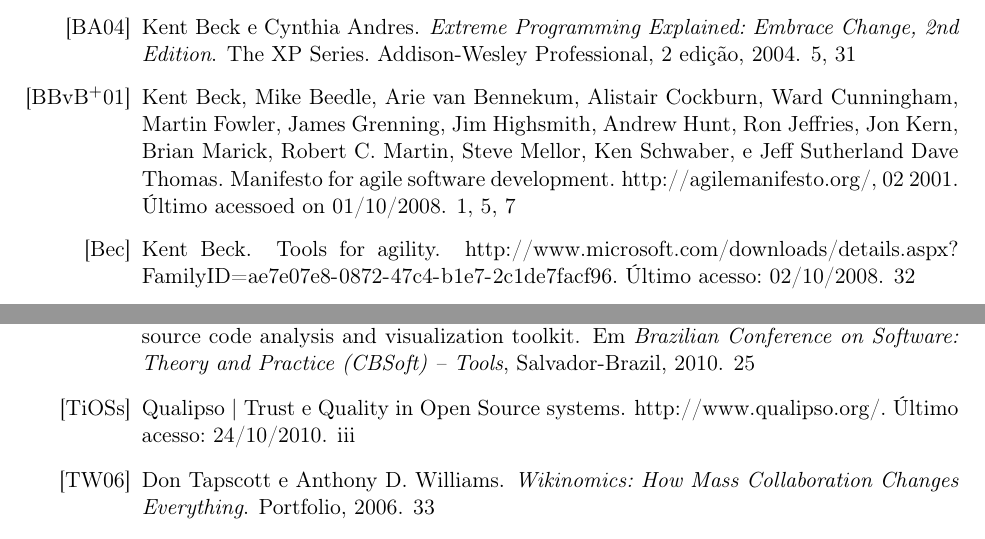
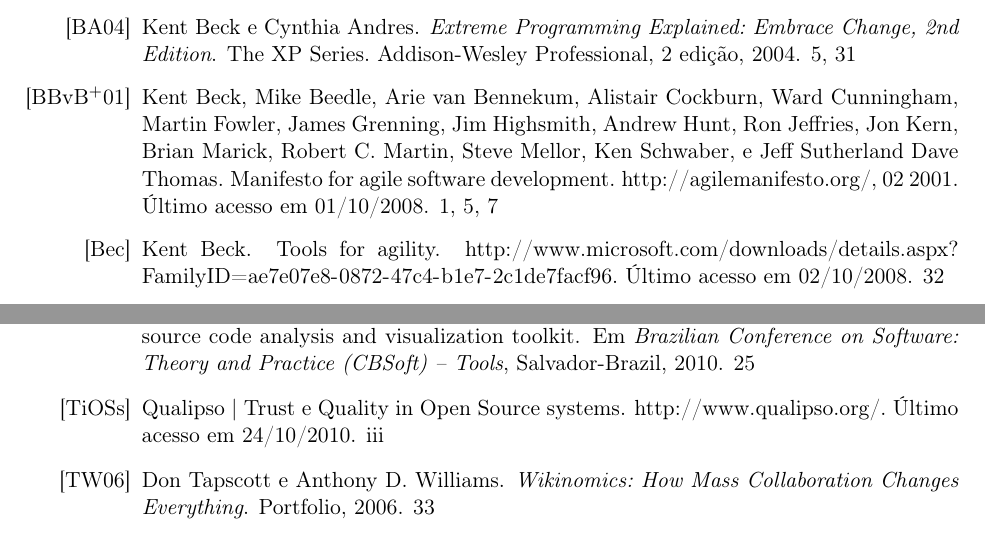
Before and after one commit to hugocorbucci/dissertacao-mestrado, a LaTeX thesis (texto/dissertacao.tex, which reads texto/bibliografia.bib): two parts of pages 79 and 81 of 81, joined at a grey line, cut so that both start at the same text. Compiled offline with pdfLaTeX.

Commit message:
Revisão da bibliografia e apêndices. Hugo

```diff
--- a/texto/bibliografia.bib
+++ b/texto/bibliografia.bib
@@ -1,6 +1,6 @@
 @Misc{Qualipso,
     author = {Qualipso | Trust and Quality in Open Source systems},
-    howpublished = {\url{http://www.qualipso.org/}. Último acesso: 24/10/2010}
+    howpublished = {\url{http://www.qualipso.org/}. Último acesso em  24/10/2010}
 }
 @Book{GOF,
   author = 	 {Erich Gamma and Richard Helm and John Vlissides and Ralf Johnson},
@@ -59,7 +59,7 @@
 @Misc {Beck2008,
   author =       {Kent Beck},
   title =        {Tools for Agility},
-  howpublished = {\url{http://www.microsoft.com/downloads/details.aspx?FamilyID=ae7e07e8-0872-47c4-b1e7-2c1de7facf96}. Último acesso: 02/10/2008}
+  howpublished = {\url{http://www.microsoft.com/downloads/details.aspx?FamilyID=ae7e07e8-0872-47c4-b1e7-2c1de7facf96}. Último acesso em  02/10/2008}
 }
 @Book{POSA01,
   author = 	 {Douglas Schmidt and Michael Stal and Hans Rohnert and Frank Buschmann},
@@ -96,7 +96,7 @@
 @Misc{Raymond1998,
   author =	"Eric S. Raymond",
   title =	"The Cathedral and the Bazaar",
-  howpublished = "\url{http://www.catb.org/~esr/writings/cathedral-bazaar/cathedral-bazaar/}. Último acesso: 01/10/2008"
+  howpublished = "\url{http://www.catb.org/~esr/writings/cathedral-bazaar/cathedral-bazaar/}. Último acesso em  01/10/2008"
 }
 @Book{UML01,
   author = 	 {Martin Fowler},
@@ -132,7 +132,7 @@
                   Schwaber and Jeff Sutherland Dave Thomas},
   title =	 {Manifesto for Agile Software Development},
   howpublished = "\url{http://agilemanifesto.org/}",
-  note =	 {Último acessoed on 01/10/2008},
+  note =	 {Último acesso em 01/10/2008},
   month =	 {02},
   year =	 {2001}
 }
@@ -232,7 +232,7 @@ year = {2002}
   author =	 {Martin Fowler},
   title =	 {The New Methodology},
   howpublished =
-                  "\url{http://martinfowler.com/articles/newMethodologyOriginal.html}. Último acesso: 01/10/2008",
+                  "\url{http://martinfowler.com/articles/newMethodologyOriginal.html}. Último acesso em  01/10/2008",
   note =	 {Original version.},
   year =         {2000},
   month =        {July}
@@ -392,3 +392,4 @@ year = {2002}
   author =	 {International Institute of Infonomics - University
                   of Maastricht},
   howpublished =
+                  {\url{http://www.flossproject.org/floss1/stats.html}. Último acesso em  30/09/2008}
```
Also changed, not shown: texto/ape-pesquisaEA.tex (+1 -1 lines), texto/dissertacao.pdf, texto/bibliografia.bib (10 more changed lines).
